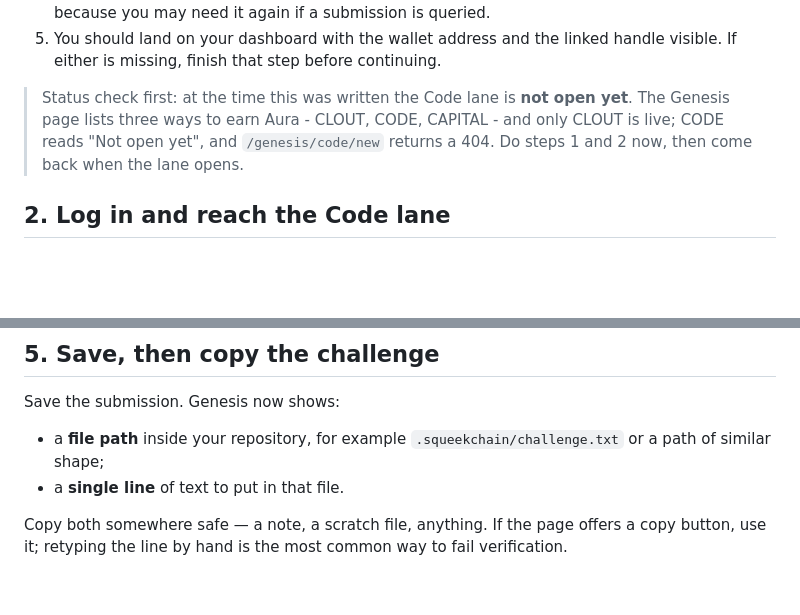
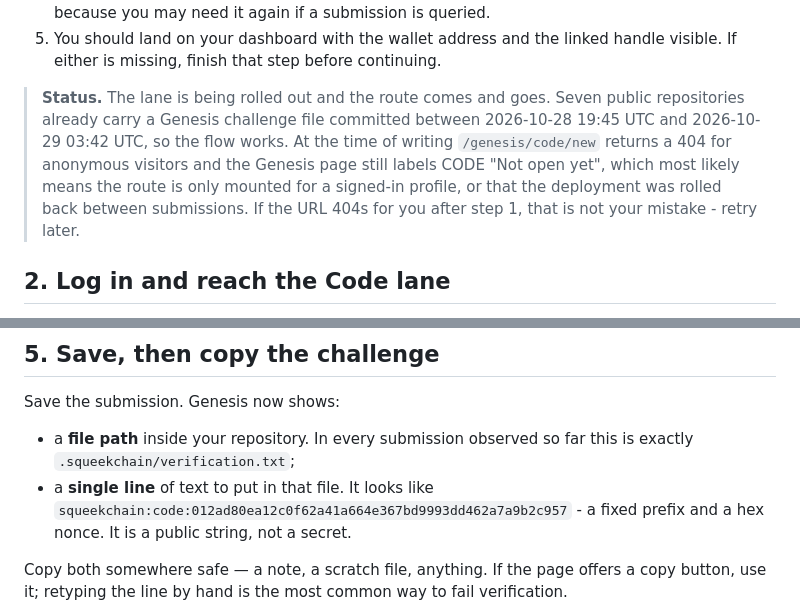
Before and after one commit to hanhao98224/wheelcast, a Markdown page: docs/SUBMIT.md, 2 parts joined by grey strips. Drawn GitHub-style; blank space fills up the shorter version.

Commit message:
docs: record the observed Code lane path and challenge format
Seven public repositories carry a Genesis challenge file committed on 2026-10-28/29,
so the submission flow is live even though /genesis/code/new currently 404s for
anonymous visitors. The path in every observed submission is
.squeekchain/verification.txt and the line is squeekchain:code:<nonce>.

```diff
--- a/docs/SUBMIT.md
+++ b/docs/SUBMIT.md
@@ -49,10 +49,13 @@ login. If a prompt asks for a transaction, close it and start over.
 5. You should land on your dashboard with the wallet address and the linked handle
    visible. If either is missing, finish that step before continuing.
 
-> Status check first: at the time this was written the Code lane is **not open yet**.
-> The Genesis page lists three ways to earn Aura - CLOUT, CODE, CAPITAL - and only
-> CLOUT is live; CODE reads "Not open yet", and `/genesis/code/new` returns a 404.
-> Do steps 1 and 2 now, then come back when the lane opens.
+> **Status.** The lane is being rolled out and the route comes and goes. Seven public
+> repositories already carry a Genesis challenge file committed between 2026-10-28
+> 19:45 UTC and 2026-10-29 03:42 UTC, so the flow works. At the time of writing
+> `/genesis/code/new` returns a 404 for anonymous visitors and the Genesis page still
+> labels CODE "Not open yet", which most likely means the route is only mounted for a
+> signed-in profile, or that the deployment was rolled back between submissions. If
+> the URL 404s for you after step 1, that is not your mistake - retry later.
 
 ## 2. Log in and reach the Code lane
 
@@ -103,9 +106,11 @@ Field notes:
 
 Save the submission. Genesis now shows:
 
-- a **file path** inside your repository, for example `.squeekchain/challenge.txt`
-  or a path of similar shape;
-- a **single line** of text to put in that file.
+- a **file path** inside your repository. In every submission observed so far this is
+  exactly `.squeekchain/verification.txt`;
+- a **single line** of text to put in that file. It looks like
+  `squeekchain:code:012ad80ea12c0f62a41a664e367bd9993dd462a7a9b2c957` - a fixed prefix
+  and a hex nonce. It is a public string, not a secret.
 
 Copy both somewhere safe — a note, a scratch file, anything. If the page offers a
 copy button, use it; retyping the line by hand is the most common way to fail
```
